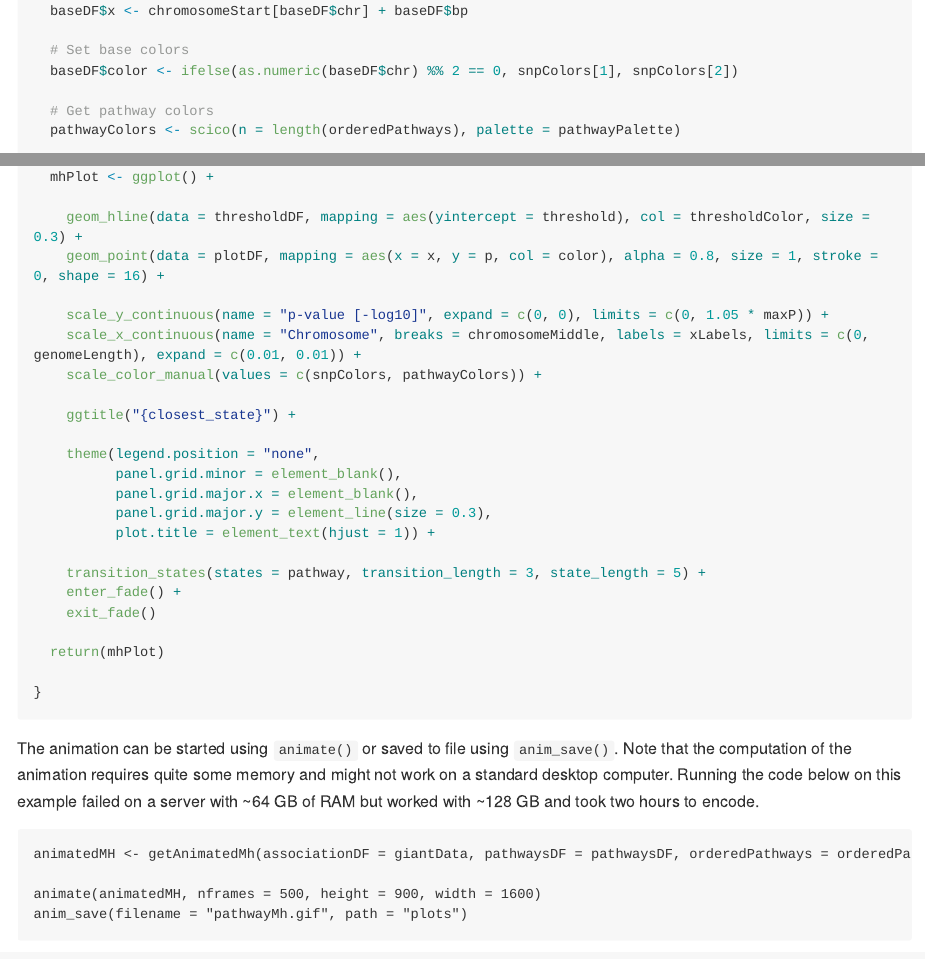
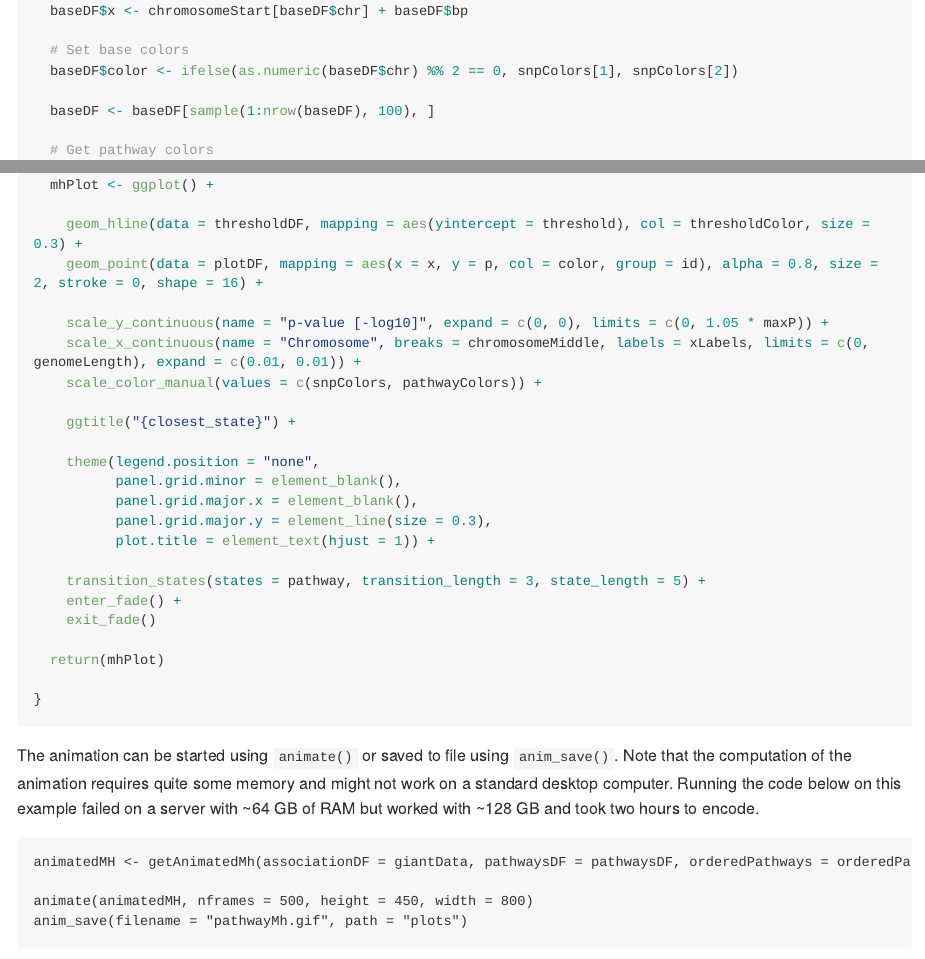
Before and after one commit to mvaudel/tutorials_deprecated, an R Markdown document (animated_mh/animated_mh.Rmd): the page in a window 1100 px wide, from 9940 px down, and a second part further down, joined at a grey line. Rendered offline with R 4.5, knitr and Pandoc, with nearby package versions; some code elsewhere in the file could not run offline; long lines of code are wrapped.

Commit message:
Fix in the mh animation.

````diff
--- a/animated_mh/animated_mh.Rmd
+++ b/animated_mh/animated_mh.Rmd
@@ -412,6 +412,8 @@ getAnimatedMh <- function(
   # Set base colors
   baseDF$color <- ifelse(as.numeric(baseDF$chr) %% 2 == 0, snpColors[1], snpColors[2])
 
+  baseDF <- baseDF[sample(1:nrow(baseDF), 100), ]
+
   # Get pathway colors
   pathwayColors <- scico(n = length(orderedPathways), palette = pathwayPalette)
 
@@ -451,7 +453,7 @@ getAnimatedMh <- function(
   mhPlot <- ggplot() +
 
     geom_hline(data = thresholdDF, mapping = aes(yintercept = threshold), col = thresholdColor, size = 0.3) +
-    geom_point(data = plotDF, mapping = aes(x = x, y = p, col = color), alpha = 0.8, size = 1, stroke = 0, shape = 16) +
+    geom_point(data = plotDF, mapping = aes(x = x, y = p, col = color, group = id), alpha = 0.8, size = 2, stroke = 0, shape = 16) +
 
     scale_y_continuous(name = "p-value [-log10]", expand = c(0, 0), limits = c(0, 1.05 * maxP)) +
     scale_x_continuous(name = "Chromosome", breaks = chromosomeMiddle, labels = xLabels, limits = c(0, genomeLength), expand = c(0.01, 0.01)) +
@@ -481,7 +483,7 @@ The animation can be started using `animate()` or saved to file using `anim_save
 
 animatedMH <- getAnimatedMh(associationDF = giantData, pathwaysDF = pathwaysDF, orderedPathways = orderedPathways)
 
-animate(animatedMH, nframes = 500, height = 900, width = 1600)
+animate(animatedMH, nframes = 500, height = 450, width = 800)
 anim_save(filename = "pathwayMh.gif", path = "plots")
 
 ```
````
Also changed, not shown: animated_mh/temp.R (+2 -2 lines), animated_mh/animated_mh.md, animated_mh/plots/mhs.gif (added), animated_mh/plots/qqs.gif (added).
